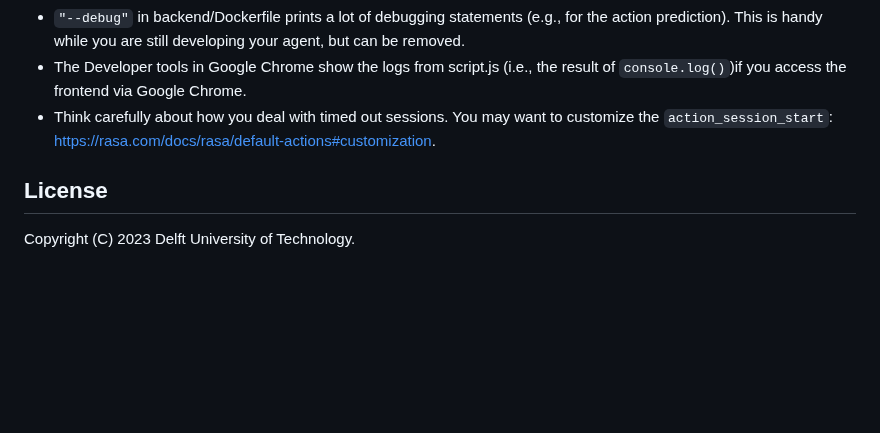
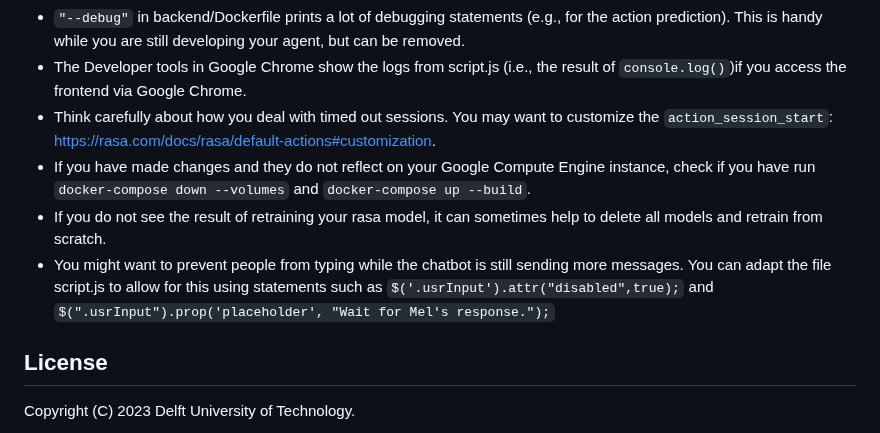
Before and after one commit to PerfectFit-project/virtual_coach_daily_step_goal_setting, a Markdown page: README.md, the part around the change. GitHub-like rendering; blank space fills up the shorter version.

Commit message:
notes on changes and disabling user input

```diff
--- a/README.md
+++ b/README.md
@@ -314,6 +314,10 @@ You might want to allow also for https traffic:
 - `"--debug"` in backend/Dockerfile prints a lot of debugging statements (e.g., for the action prediction). This is handy while you are still developing your agent, but can be removed.
 - The Developer tools in Google Chrome show the logs from script.js (i.e., the result of `console.log()`)if you access the frontend via Google Chrome.
 - Think carefully about how you deal with timed out sessions. You may want to customize the `action_session_start`: https://rasa.com/docs/rasa/default-actions#customization.
+- If you have made changes and they do not reflect on your Google Compute Engine instance, check if you have run `docker-compose down --volumes` and `docker-compose up --build`.
+- If you do not see the result of retraining your rasa model, it can sometimes help to delete all models and retrain from scratch.
+- You might want to prevent people from typing while the chatbot is still sending more messages. You can adapt the file script.js to allow for this using statements such as `$('.usrInput').attr("disabled",true);` and `$(".usrInput").prop('placeholder', "Wait for Mel's response.");`
+
 
 ## License
 
```
